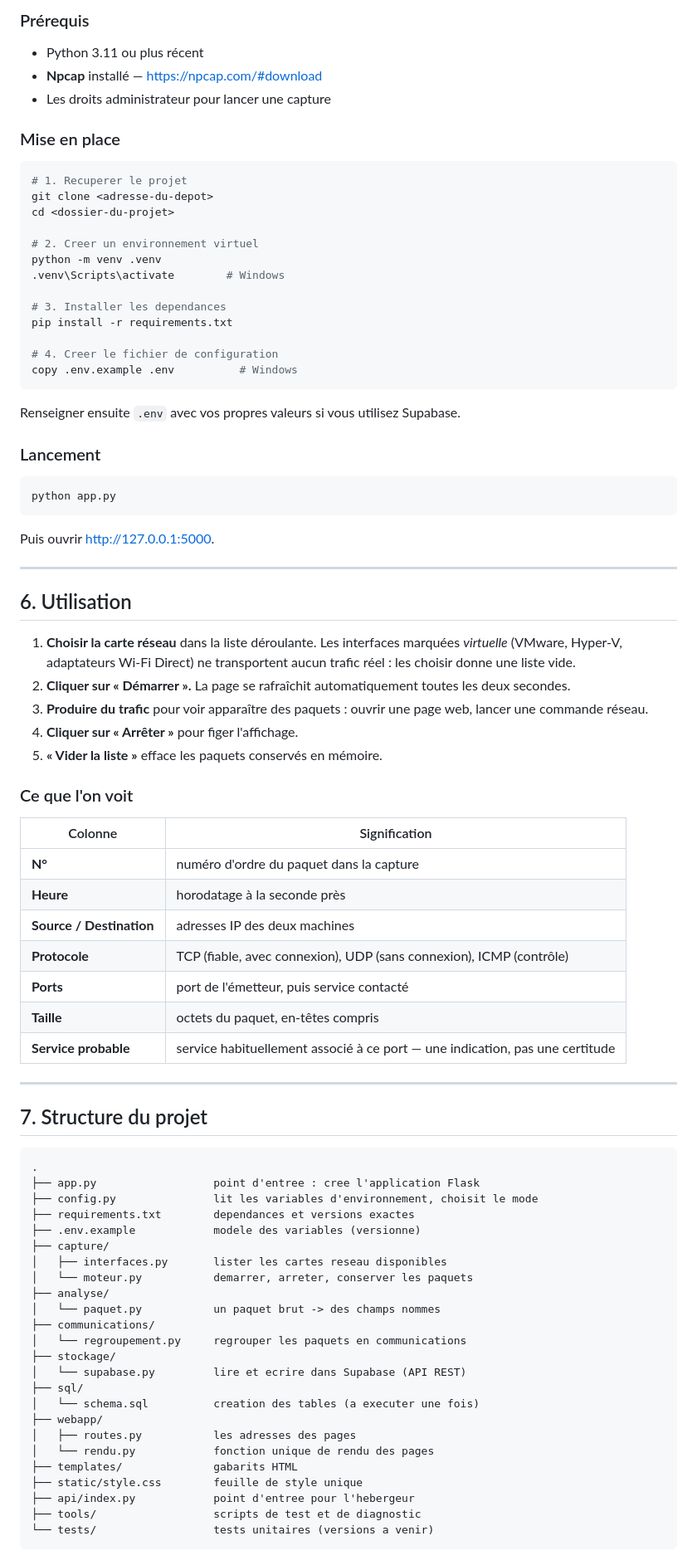
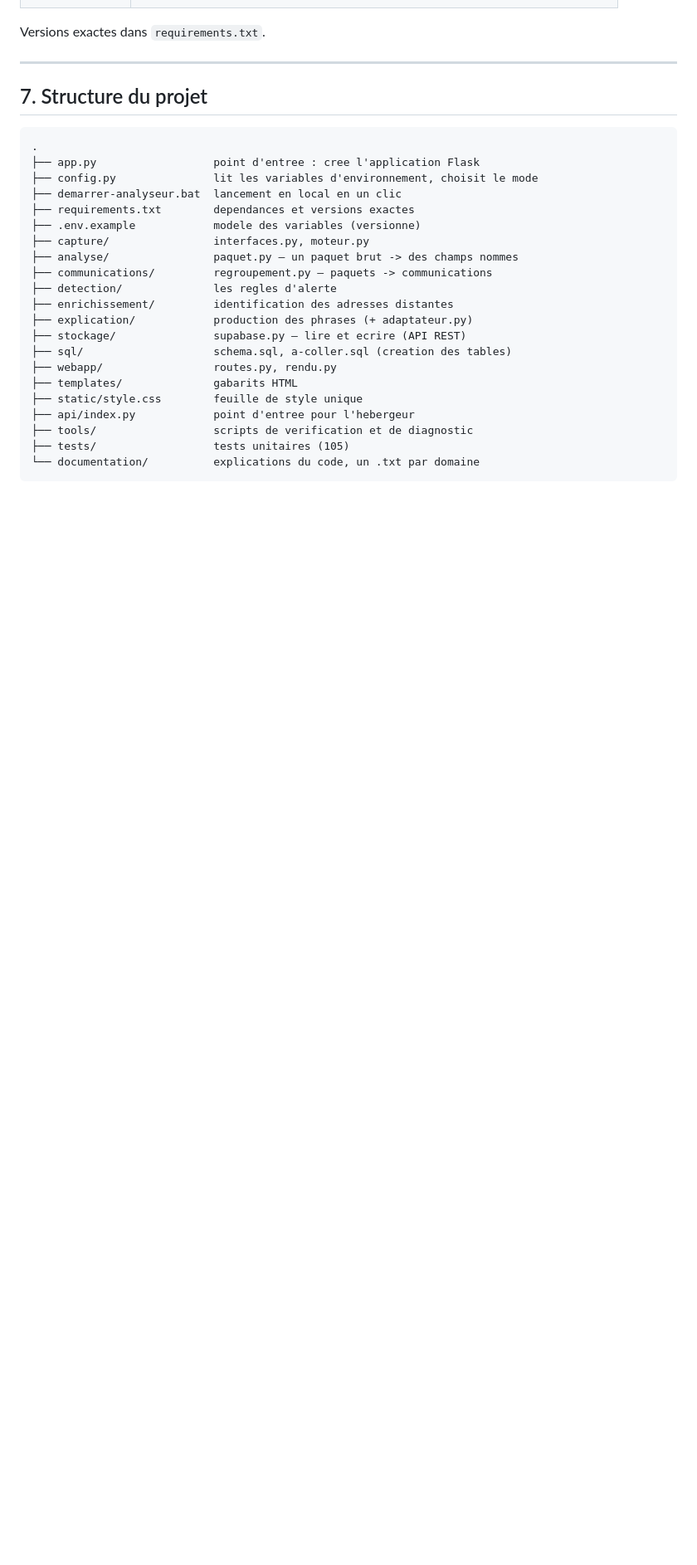
Before and after one commit to tad-code/packet-analyzer, a Markdown page: README.md, the part around one of its changes. Shown at 83% size. Rendered like a GitHub page; blank space fills up the shorter version.

Commit message:
README : architecture, verification des tests et execution locale

````diff
--- a/README.md
+++ b/README.md
@@ -245,62 +240,4 @@ domaine cesse alors de répondre. `python tools/etat_supabase.py` indique dans q
-### Prérequis
-
-- Python 3.11 ou plus récent
-- **Npcap** installé — <https://npcap.com/#download>
-- Les droits administrateur pour lancer une capture
-
-### Mise en place
-
-```bash
-# 1. Recuperer le projet
-git clone <adresse-du-depot>
-cd <dossier-du-projet>
-
-# 2. Creer un environnement virtuel
-python -m venv .venv
-.venv\Scripts\activate        # Windows
-
-# 3. Installer les dependances
-pip install -r requirements.txt
-
-# 4. Creer le fichier de configuration
-copy .env.example .env          # Windows
-```
-
-Renseigner ensuite `.env` avec vos propres valeurs si vous utilisez Supabase.
-
-### Lancement
-
-```bash
-python app.py
-```
-
-Puis ouvrir <http://127.0.0.1:5000>.
-
----
-
-## 6. Utilisation
-
-1. **Choisir la carte réseau** dans la liste déroulante.
-   Les interfaces marquées *virtuelle* (VMware, Hyper-V, adaptateurs Wi-Fi Direct)
-   ne transportent aucun trafic réel : les choisir donne une liste vide.
-2. **Cliquer sur « Démarrer ».** La page se rafraîchit automatiquement toutes les
-   deux secondes.
-3. **Produire du trafic** pour voir apparaître des paquets : ouvrir une page web,
-   lancer une commande réseau.
-4. **Cliquer sur « Arrêter »** pour figer l'affichage.
-5. **« Vider la liste »** efface les paquets conservés en mémoire.
-
-### Ce que l'on voit
-
-| Colonne | Signification |
-|---|---|
-| **N°** | numéro d'ordre du paquet dans la capture |
-| **Heure** | horodatage à la seconde près |
-| **Source / Destination** | adresses IP des deux machines |
-| **Protocole** | TCP (fiable, avec connexion), UDP (sans connexion), ICMP (contrôle) |
-| **Ports** | port de l'émetteur, puis service contacté |
-| **Taille** | octets du paquet, en-têtes compris |
-| **Service probable** | service habituellement associé à ce port — une indication, pas une certitude |
+Versions exactes dans `requirements.txt`.
 
 ---
 
@@ -310,26 +247,23 @@ Puis ouvrir <http://127.0.0.1:5000>.
 .
 ├── app.py                  point d'entree : cree l'application Flask
 ├── config.py               lit les variables d'environnement, choisit le mode
+├── demarrer-analyseur.bat  lancement en local en un clic
 ├── requirements.txt        dependances et versions exactes
 ├── .env.example            modele des variables (versionne)
-├── capture/
-│   ├── interfaces.py       lister les cartes reseau disponibles
-│   └── moteur.py           demarrer, arreter, conserver les paquets
-├── analyse/
-│   └── paquet.py           un paquet brut -> des champs nommes
-├── communications/
-│   └── regroupement.py     regrouper les paquets en communications
-├── stockage/
-│   └── supabase.py         lire et ecrire dans Supabase (API REST)
-├── sql/
-│   └── schema.sql          creation des tables (a executer une fois)
-├── webapp/
-│   ├── routes.py           les adresses des pages
-│   └── rendu.py            fonction unique de rendu des pages
+├── capture/                interfaces.py, moteur.py
+├── analyse/                paquet.py — un paquet brut -> des champs nommes
+├── communications/         regroupement.py — paquets -> communications
+├── detection/              les regles d'alerte
+├── enrichissement/         identification des adresses distantes
+├── explication/            production des phrases (+ adaptateur.py)
+├── stockage/               supabase.py — lire et ecrire (API REST)
+├── sql/                    schema.sql, a-coller.sql (creation des tables)
+├── webapp/                 routes.py, rendu.py
 ├── templates/              gabarits HTML
 ├── static/style.css        feuille de style unique
 ├── api/index.py            point d'entree pour l'hebergeur
-├── tools/                  scripts de test et de diagnostic
-└── tests/                  tests unitaires (versions a venir)
+├── tools/                  scripts de verification et de diagnostic
+├── tests/                  tests unitaires (105)
+└── documentation/          explications du code, un .txt par domaine
 ```
 
````
Also changed, not shown: other parts of README.md (+288 -253 lines).
